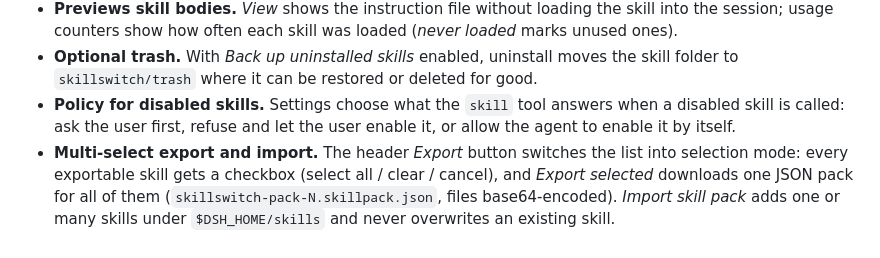
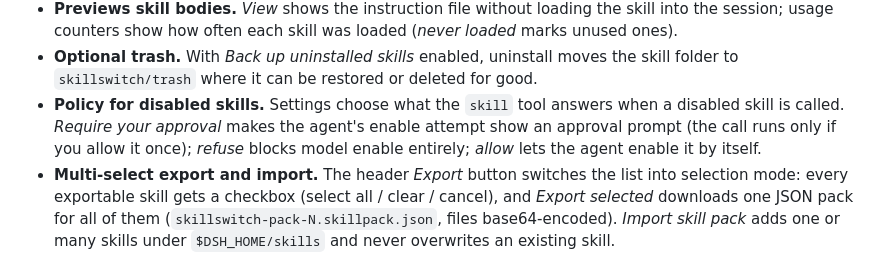
Before and after one commit to Lrht-llw/dsh-skillswitch, a Markdown page: README.md, the part around the change. Rendered like a GitHub page.

Commit message:
fix: require user approval before the model can enable a disabled skill (0.2.3)

```diff
--- a/README.md
+++ b/README.md
@@ -40,8 +40,9 @@ client and gives every installed skill one shared on/off switch.
 - **Optional trash.** With *Back up uninstalled skills* enabled, uninstall moves the
   skill folder to `skillswitch/trash` where it can be restored or deleted for good.
 - **Policy for disabled skills.** Settings choose what the `skill` tool answers when a
-  disabled skill is called: ask the user first, refuse and let the user enable it, or
-  allow the agent to enable it by itself.
+  disabled skill is called. *Require your approval* makes the agent's enable attempt show
+  an approval prompt (the call runs only if you allow it once); *refuse* blocks model
+  enable entirely; *allow* lets the agent enable it by itself.
 - **Multi-select export and import.** The header *Export* button switches the list into
   selection mode: every exportable skill gets a checkbox (select all / clear / cancel),
   and *Export selected* downloads one JSON pack for all of them
```
Also changed, not shown: README.zh.md (+1 -1 lines), docs/xiaoguo.png (added), 3 other files.
